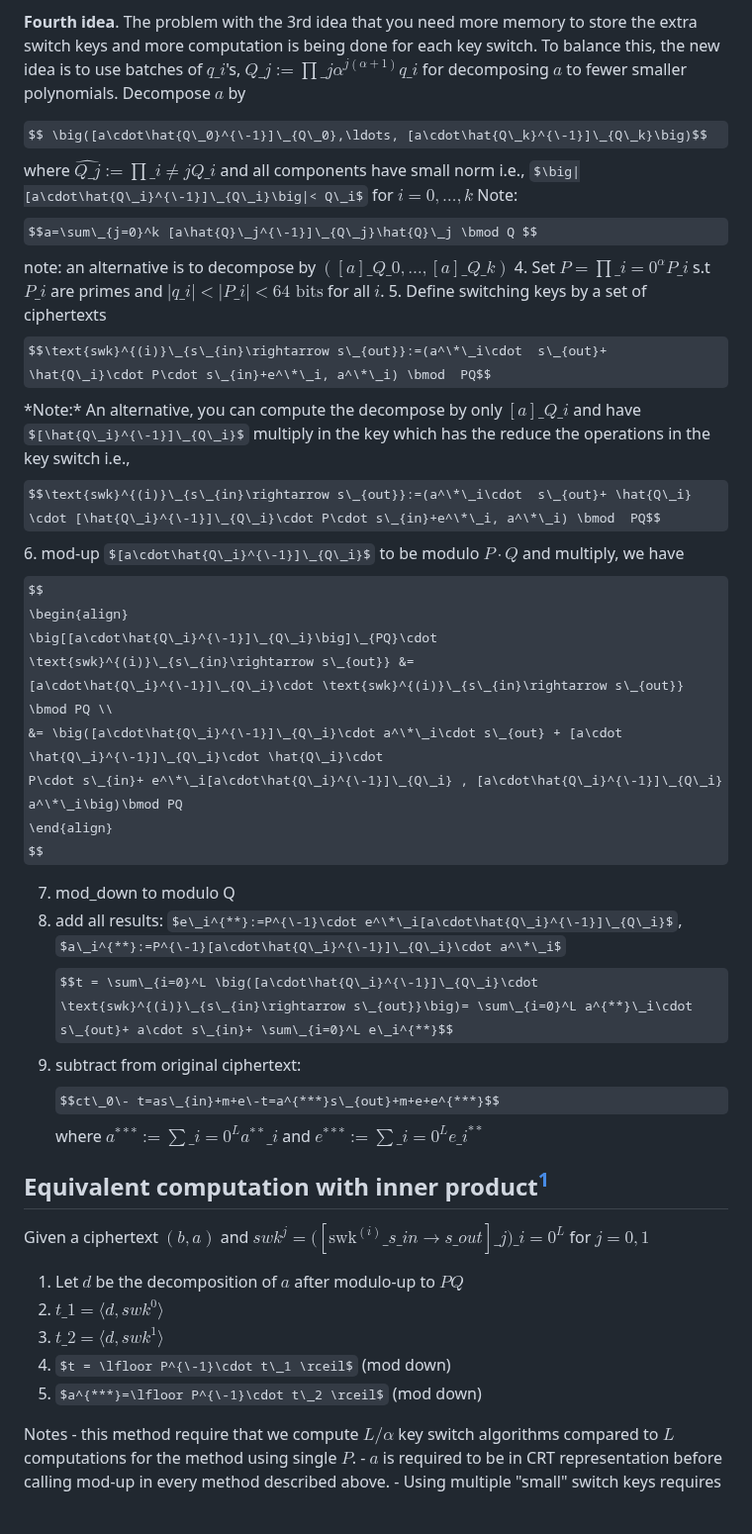
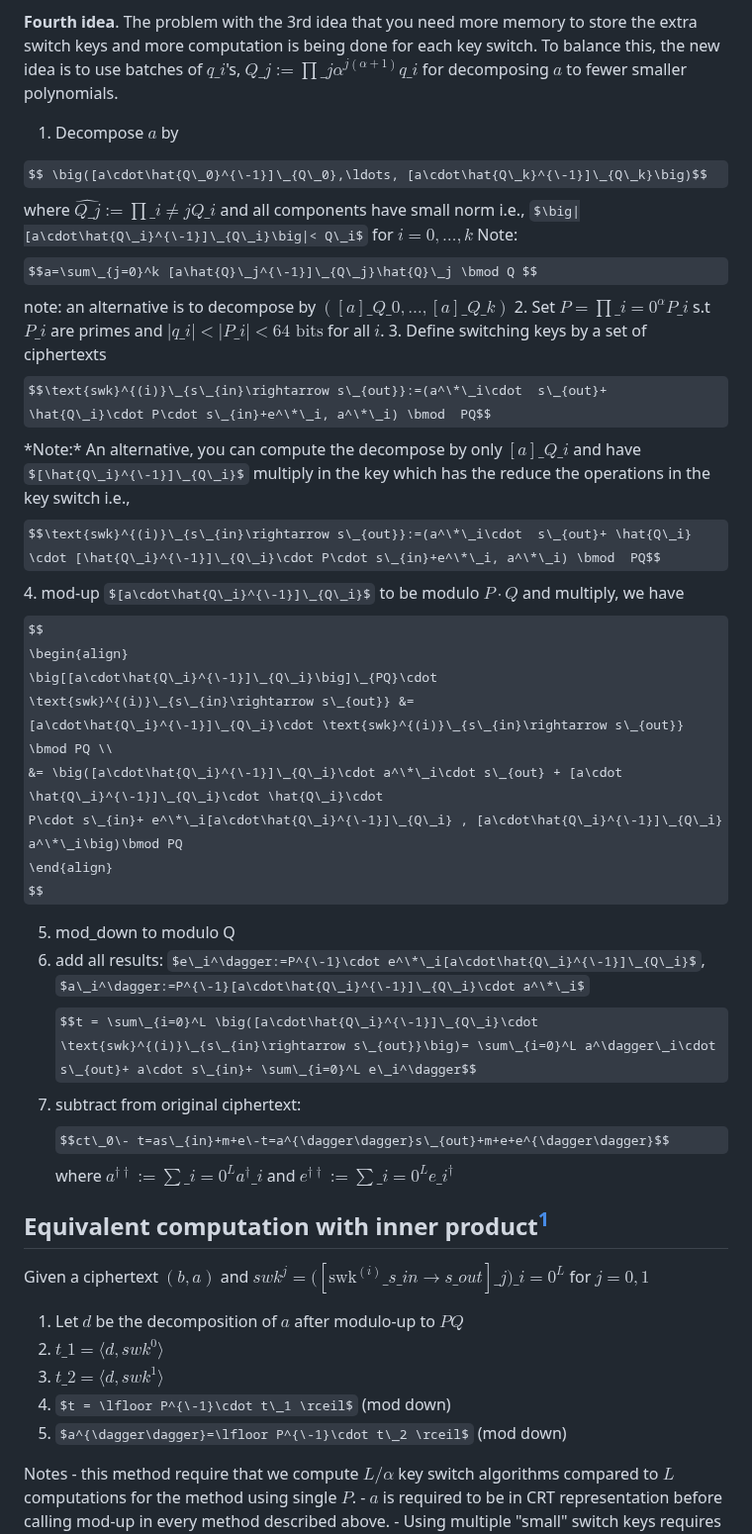
Before and after one commit to Guy-Moshkowich/my-public-notes, a Markdown page: CKKS Key switching.md, the part around the change. Shown at 99% size. Drawn GitHub-style; some formulas as TeX source; blank space fills up the shorter version.

Commit message:
[PUBLISHER] Merge #52

```diff
--- a/CKKS Key switching.md
+++ b/CKKS Key switching.md
@@ -82,15 +82,15 @@ $$ct\_0\- t=as\_{in}+m+e\-t=a^{\dagger\dagger}s\_{out}+m+e+e^{\dagger\dagger}$$
  where $a^{\dagger\dagger}:= \sum\_{i=0}^L a^{\dagger}\_i$ and $e^{\dagger\dagger}:=\sum\_{i=0}^L e\_i^\dagger$
 
 **Fourth idea**. The problem with the 3rd idea that you need more memory to store the extra switch keys and more computation is being done for each key switch. To balance this, the new idea is to use batches of $q\_i$'s, $Q\_j:=\prod\_{j\alpha}^{j(\alpha+1)} q\_i$  for decomposing $a$ to fewer smaller polynomials.
-Decompose $a$ by
+1. Decompose $a$ by
 
 $$ \big([a\cdot\hat{Q\_0}^{\-1}]\_{Q\_0},\ldots, [a\cdot\hat{Q\_k}^{\-1}]\_{Q\_k}\big)$$
  where $\hat{Q\_j}:=\prod\_{i\ne j}{Q\_i}$ and all components have small norm i.e., $\big|[a\cdot\hat{Q\_i}^{\-1}]\_{Q\_i}\big|< Q\_i$ for $i=0,\ldots,k$
    Note: $$a=\sum\_{j=0}^k [a\hat{Q}\_j^{\-1}]\_{Q\_j}\hat{Q}\_j \bmod Q $$
    note: an alternative is to decompose by $([a]\_{Q\_0},\ldots,[a]\_{Q\_k})$
-4. Set $P=\prod\_{i=0}^\alpha P\_i$ s.t $P\_i$ are primes and $|q\_i|<|P\_i|<\text{64 bits}$ for all $i$.
-5. Define switching keys by a set of ciphertexts $$\text{swk}^{(i)}\_{s\_{in}\rightarrow s\_{out}}:=(a^\*\_i\cdot  s\_{out}+ \hat{Q\_i}\cdot P\cdot s\_{in}+e^\*\_i, a^\*\_i) \bmod  PQ$$\*Note:\* An alternative, you can compute the decompose by only $[a]\_{Q\_i}$ and have $[\hat{Q\_i}^{\-1}]\_{Q\_i}$ multiply in the key which has the reduce the operations in the key switch i.e., $$\text{swk}^{(i)}\_{s\_{in}\rightarrow s\_{out}}:=(a^\*\_i\cdot  s\_{out}+ \hat{Q\_i} \cdot [\hat{Q\_i}^{\-1}]\_{Q\_i}\cdot P\cdot s\_{in}+e^\*\_i, a^\*\_i) \bmod  PQ$$
-6. mod\-up $[a\cdot\hat{Q\_i}^{\-1}]\_{Q\_i}$ to be modulo $P\cdot Q$ and multiply, we have
+2. Set $P=\prod\_{i=0}^\alpha P\_i$ s.t $P\_i$ are primes and $|q\_i|<|P\_i|<\text{64 bits}$ for all $i$.
+3. Define switching keys by a set of ciphertexts $$\text{swk}^{(i)}\_{s\_{in}\rightarrow s\_{out}}:=(a^\*\_i\cdot  s\_{out}+ \hat{Q\_i}\cdot P\cdot s\_{in}+e^\*\_i, a^\*\_i) \bmod  PQ$$\*Note:\* An alternative, you can compute the decompose by only $[a]\_{Q\_i}$ and have $[\hat{Q\_i}^{\-1}]\_{Q\_i}$ multiply in the key which has the reduce the operations in the key switch i.e., $$\text{swk}^{(i)}\_{s\_{in}\rightarrow s\_{out}}:=(a^\*\_i\cdot  s\_{out}+ \hat{Q\_i} \cdot [\hat{Q\_i}^{\-1}]\_{Q\_i}\cdot P\cdot s\_{in}+e^\*\_i, a^\*\_i) \bmod  PQ$$
+4. mod\-up $[a\cdot\hat{Q\_i}^{\-1}]\_{Q\_i}$ to be modulo $P\cdot Q$ and multiply, we have
 $$
 \begin{align}
 \big[[a\cdot\hat{Q\_i}^{\-1}]\_{Q\_i}\big]\_{PQ}\cdot \text{swk}^{(i)}\_{s\_{in}\rightarrow s\_{out}} &=
@@ -100,10 +100,10 @@ P\cdot s\_{in}+ e^\*\_i[a\cdot\hat{Q\_i}^{\-1}]\_{Q\_i} , [a\cdot\hat{Q\_i}^{\-1
 \end{align}
 $$
 
-7. mod\_down to modulo Q
-8. add all results: $e\_i^{**}:=P^{\-1}\cdot e^\*\_i[a\cdot\hat{Q\_i}^{\-1}]\_{Q\_i}$, $a\_i^{**}:=P^{\-1}[a\cdot\hat{Q\_i}^{\-1}]\_{Q\_i}\cdot a^\*\_i$
-$$t = \sum\_{i=0}^L \big([a\cdot\hat{Q\_i}^{\-1}]\_{Q\_i}\cdot \text{swk}^{(i)}\_{s\_{in}\rightarrow s\_{out}}\big)= \sum\_{i=0}^L a^{**}\_i\cdot s\_{out}+ a\cdot s\_{in}+ \sum\_{i=0}^L e\_i^{**}$$
-9. subtract from original ciphertext: $$ct\_0\- t=as\_{in}+m+e\-t=a^{***}s\_{out}+m+e+e^{***}$$ where $a^{***}:= \sum\_{i=0}^L a^{**}\_i$ and $e^{***}:=\sum\_{i=0}^L e\_i^{**}$
+5. mod\_down to modulo Q
+6. add all results: $e\_i^\dagger:=P^{\-1}\cdot e^\*\_i[a\cdot\hat{Q\_i}^{\-1}]\_{Q\_i}$, $a\_i^\dagger:=P^{\-1}[a\cdot\hat{Q\_i}^{\-1}]\_{Q\_i}\cdot a^\*\_i$
+$$t = \sum\_{i=0}^L \big([a\cdot\hat{Q\_i}^{\-1}]\_{Q\_i}\cdot \text{swk}^{(i)}\_{s\_{in}\rightarrow s\_{out}}\big)= \sum\_{i=0}^L a^\dagger\_i\cdot s\_{out}+ a\cdot s\_{in}+ \sum\_{i=0}^L e\_i^\dagger$$
+7. subtract from original ciphertext: $$ct\_0\- t=as\_{in}+m+e\-t=a^{\dagger\dagger}s\_{out}+m+e+e^{\dagger\dagger}$$ where $a^{\dagger\dagger}:= \sum\_{i=0}^L a^{\dagger}\_i$ and $e^{\dagger\dagger}:=\sum\_{i=0}^L e\_i^{\dagger}$
 
 ## Equivalent computation with inner product[^2]
 Given a ciphertext $(b, a)$ and $swk^j=\big([\text{swk}^{(i)}\_{s\_{in}\rightarrow s\_{out}}]\_j \big)\_{i=0}^L$ for $j=0,1$
@@ -111,7 +111,7 @@ Given a ciphertext $(b, a)$ and $swk^j=\big([\text{swk}^{(i)}\_{s\_{in}\rightarr
 2. $t\_1 = \langle d, swk^0 \rangle$
 3. $t\_2=\langle d, swk^1\rangle$
 4. $t = \lfloor P^{\-1}\cdot t\_1 \rceil$ (mod down)
-5. $a^{***}=\lfloor P^{\-1}\cdot t\_2 \rceil$ (mod down)
+5. $a^{\dagger\dagger}=\lfloor P^{\-1}\cdot t\_2 \rceil$ (mod down)
 
 
 Notes
```
